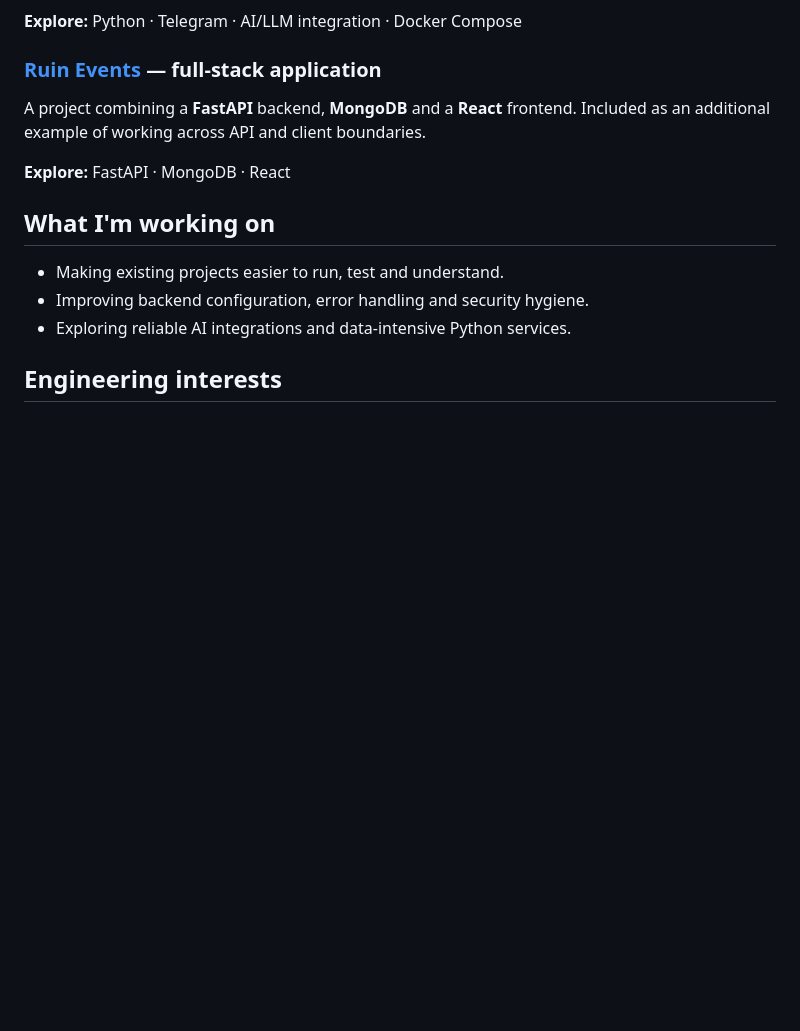
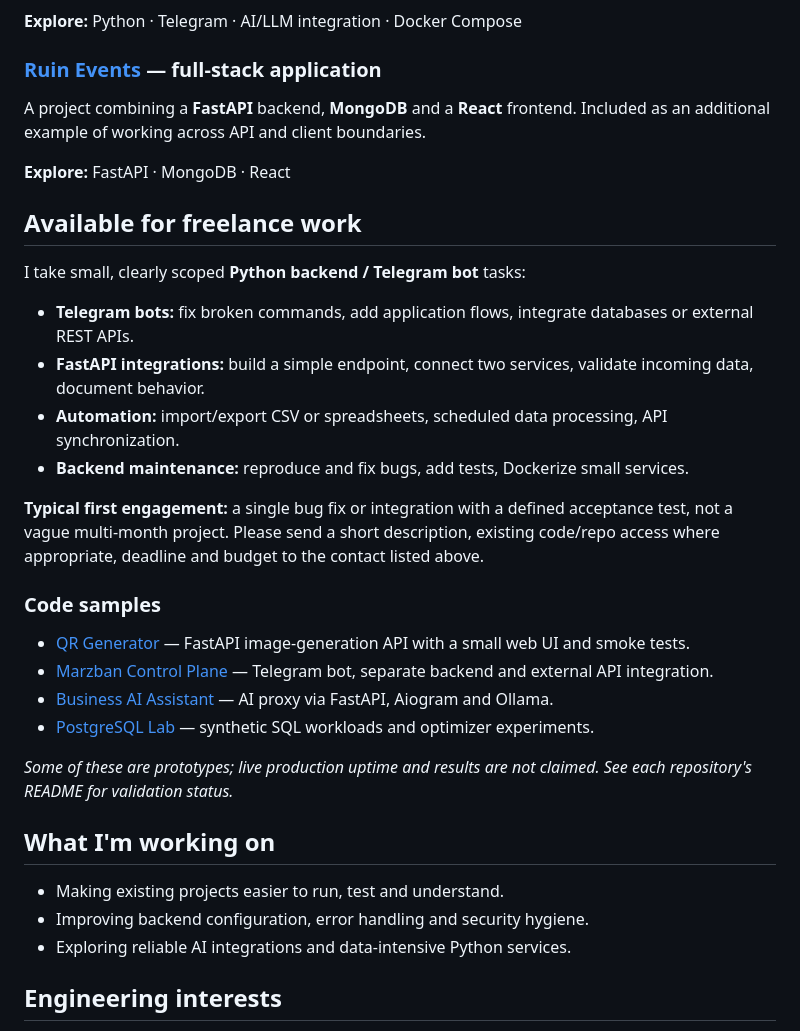
Before and after one commit to Furlos/Furlos, a Markdown page: README.md, the part around the change. Rendered like a GitHub page; blank space fills up the shorter version.

Commit message:
Add concrete freelance services and code samples to profile

```diff
--- a/README.md
+++ b/README.md
@@ -56,6 +56,26 @@ A project combining a **FastAPI** backend, **MongoDB** and a **React** frontend.
 
 **Explore:** FastAPI · MongoDB · React
 
+## Available for freelance work
+
+I take small, clearly scoped **Python backend / Telegram bot** tasks:
+
+- **Telegram bots:** fix broken commands, add application flows, integrate databases or external REST APIs.
+- **FastAPI integrations:** build a simple endpoint, connect two services, validate incoming data, document behavior.
+- **Automation:** import/export CSV or spreadsheets, scheduled data processing, API synchronization.
+- **Backend maintenance:** reproduce and fix bugs, add tests, Dockerize small services.
+
+**Typical first engagement:** a single bug fix or integration with a defined acceptance test, not a vague multi-month project. Please send a short description, existing code/repo access where appropriate, deadline and budget to the contact listed above.
+
+### Code samples
+
+- [QR Generator](https://github.com/Furlos/QR_bot) — FastAPI image-generation API with a small web UI and smoke tests.
+- [Marzban Control Plane](https://github.com/Furlos/Marzban_bot) — Telegram bot, separate backend and external API integration.
+- [Business AI Assistant](https://github.com/Furlos/alfabank-AI-bot) — AI proxy via FastAPI, Aiogram and Ollama.
+- [PostgreSQL Lab](https://github.com/Furlos/vtb_optimization) — synthetic SQL workloads and optimizer experiments.
+
+*Some of these are prototypes; live production uptime and results are not claimed. See each repository's README for validation status.*
+
 ## What I'm working on
 
 - Making existing projects easier to run, test and understand.
```
